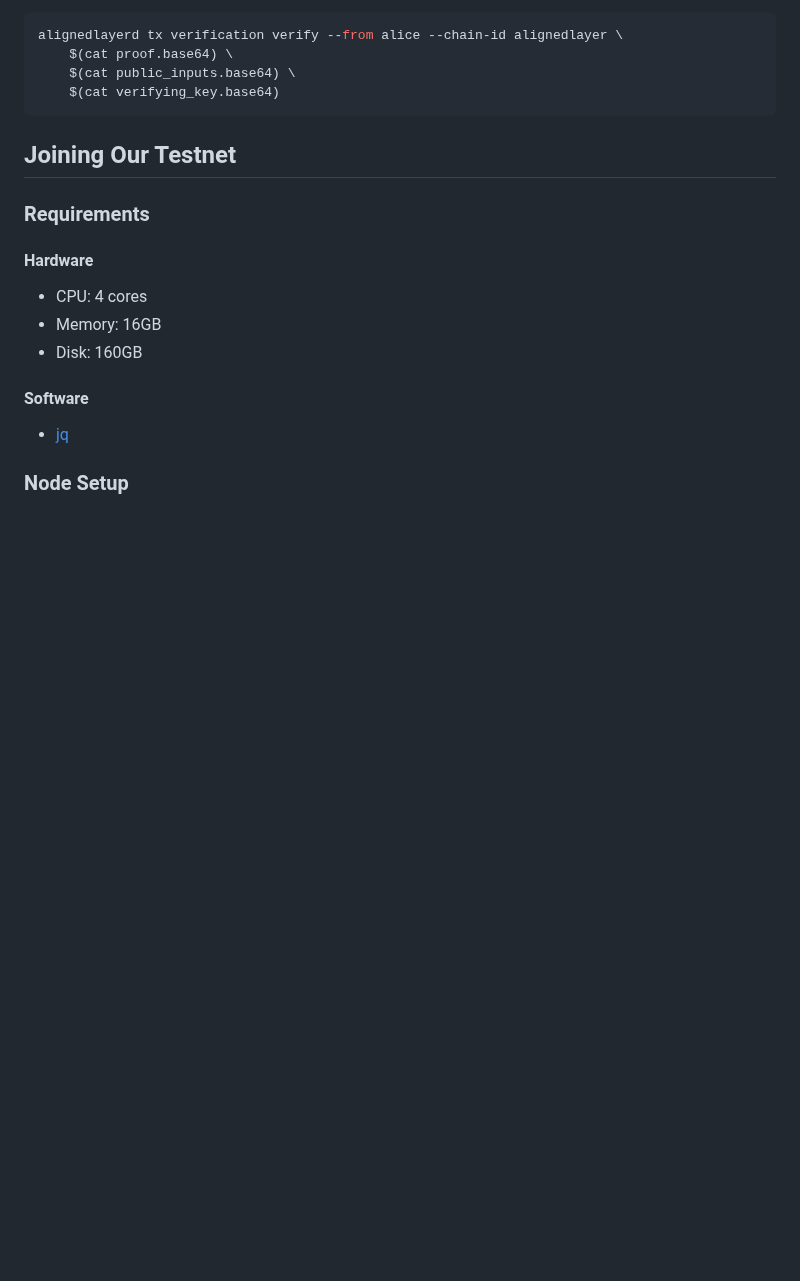
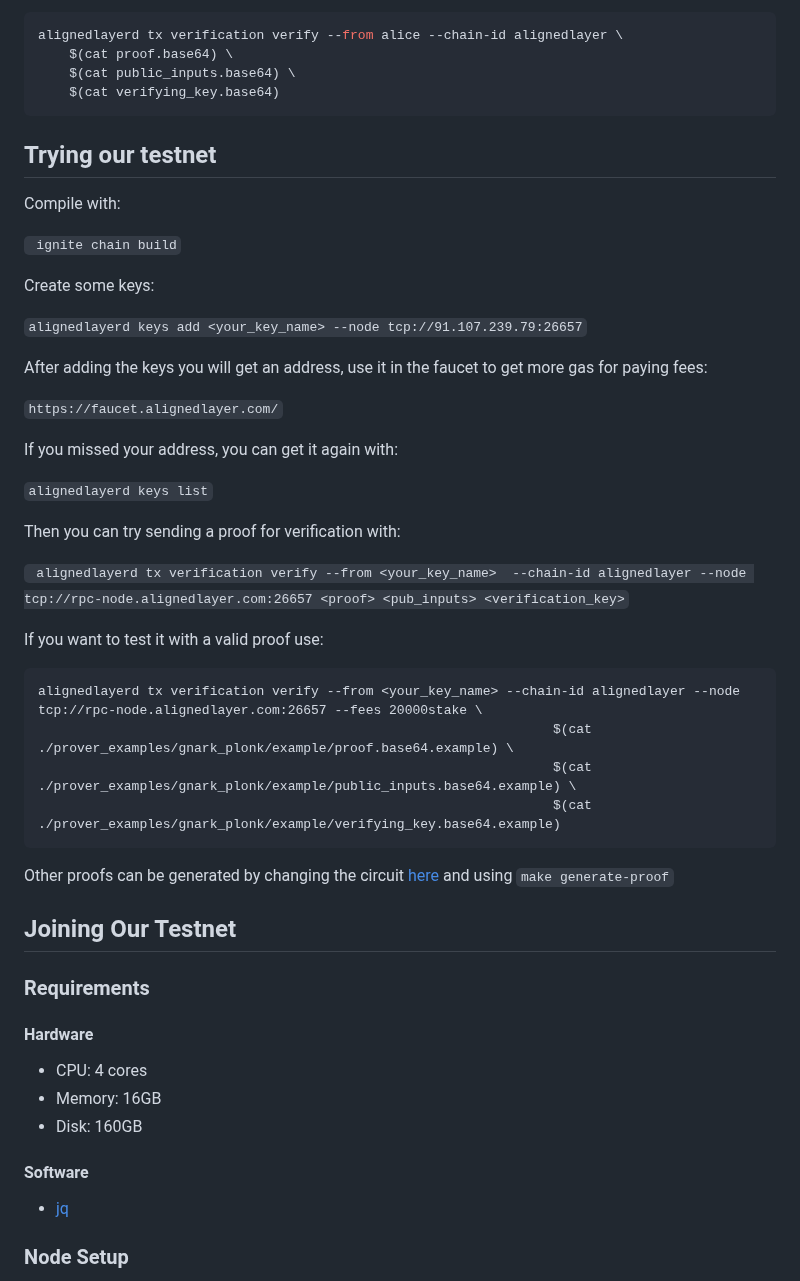
Before and after one commit to eminmtas/aligned_layer_tendermint, a Markdown page: README.md, the part around the change. Drawn GitHub-style; blank space fills up the shorter version.

````diff
--- a/README.md
+++ b/README.md
@@ -62,6 +62,41 @@ alignedlayerd tx verification verify --from alice --chain-id alignedlayer \
     $(cat public_inputs.base64) \
     $(cat verifying_key.base64)
 ```
+
+
+## Trying our testnet
+
+
+Compile with:
+
+``` ignite chain build```
+
+Create some keys:
+
+```alignedlayerd keys add <your_key_name> --node tcp://91.107.239.79:26657```
+
+After adding the keys you will get an address, use it in the faucet to get more gas for paying fees:
+
+```https://faucet.alignedlayer.com/```
+
+If you missed your address, you can get it again with:
+
+```alignedlayerd keys list```
+
+Then you can try sending a proof for verification with:
+
+``` alignedlayerd tx verification verify --from <your_key_name>  --chain-id alignedlayer --node tcp://rpc-node.alignedlayer.com:26657 <proof> <pub_inputs> <verification_key>```
+
+If you want to test it with a valid proof use:
+
+```
+alignedlayerd tx verification verify --from <your_key_name> --chain-id alignedlayer --node tcp://rpc-node.alignedlayer.com:26657 --fees 20000stake \
+                                                                  $(cat ./prover_examples/gnark_plonk/example/proof.base64.example) \
+                                                                  $(cat ./prover_examples/gnark_plonk/example/public_inputs.base64.example) \
+                                                                  $(cat ./prover_examples/gnark_plonk/example/verifying_key.base64.example)
+```
+
+Other proofs can be generated by changing the circuit [here](https://github.com/yetanotherco/aligned_layer_tendermint/tree/main/prover_examples/gnark_plonk) and using  ```make generate-proof```
 
 ## Joining Our Testnet
 
````
